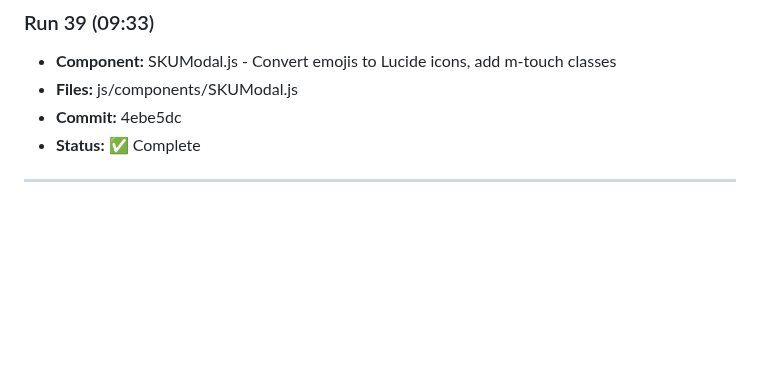
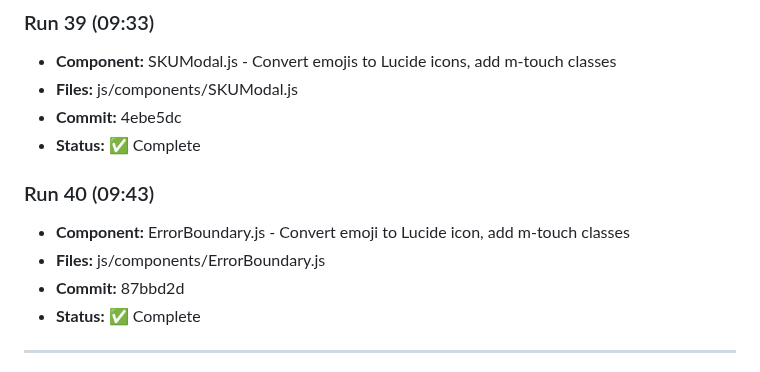
Before and after one commit to ozharsky/Mission-Control, a Markdown page: IMPROVEMENTS_LOG.md, the part around one of its changes. Rendered like a GitHub page; blank space fills up the shorter version.

Commit message:
Update IMPROVEMENTS_LOG.md with Run 40

```diff
--- a/IMPROVEMENTS_LOG.md
+++ b/IMPROVEMENTS_LOG.md
@@ -250,6 +250,12 @@
 - **Commit:** 4ebe5dc
 - **Status:** ✅ Complete
 
+### Run 40 (09:43)
+- **Component:** ErrorBoundary.js - Convert emoji to Lucide icon, add m-touch classes
+- **Files:** js/components/ErrorBoundary.js
+- **Commit:** 87bbd2d
+- **Status:** ✅ Complete
+
 ---
 
 1. [x] Card components - consistent styling across all sections (Inventory.js standardized)
```
Also changed, not shown: other parts of IMPROVEMENTS_LOG.md (+1 -1 lines).
